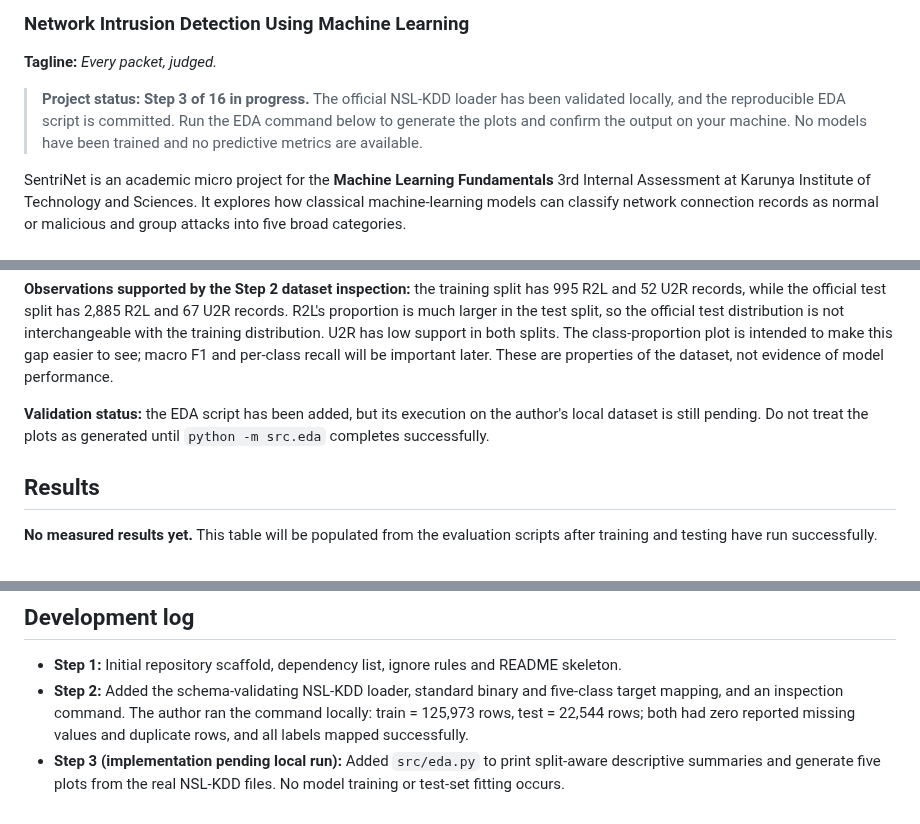
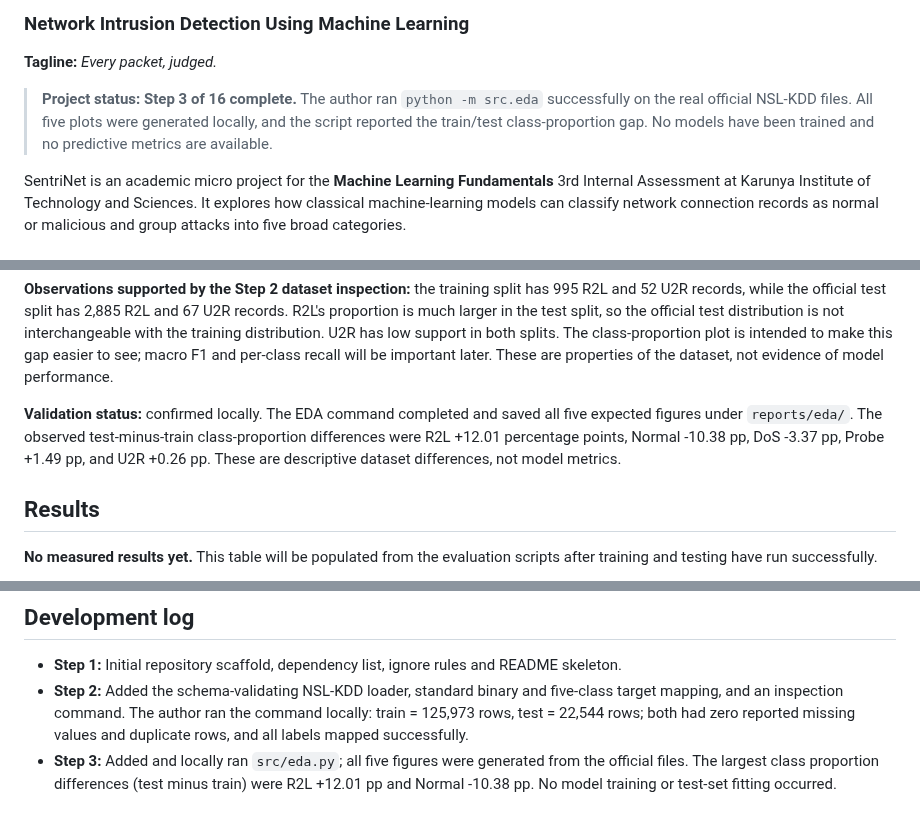
Before and after one commit to BethalaRinosh/SentriNet, a Markdown page: README.md, 3 parts joined by grey strips. Rendered like a GitHub page.

Commit message:
Mark Step 3 EDA as locally validated

```diff
--- a/README.md
+++ b/README.md
@@ -2,7 +2,7 @@
 ### Network Intrusion Detection Using Machine Learning
 **Tagline:** *Every packet, judged.*
 
-> **Project status: Step 3 of 16 in progress.** The official NSL-KDD loader has been validated locally, and the reproducible EDA script is committed. Run the EDA command below to generate the plots and confirm the output on your machine. No models have been trained and no predictive metrics are available.
+> **Project status: Step 3 of 16 complete.** The author ran `python -m src.eda` successfully on the real official NSL-KDD files. All five plots were generated locally, and the script reported the train/test class-proportion gap. No models have been trained and no predictive metrics are available.
 
 SentriNet is an academic micro project for the **Machine Learning Fundamentals** 3rd Internal Assessment at Karunya Institute of Technology and Sciences. It explores how classical machine-learning models can classify network connection records as normal or malicious and group attacks into five broad categories.
 
@@ -70,7 +70,7 @@ The generated reports are ignored by Git; the script is the reproducible source
 
 **Observations supported by the Step 2 dataset inspection:** the training split has 995 R2L and 52 U2R records, while the official test split has 2,885 R2L and 67 U2R records. R2L's proportion is much larger in the test split, so the official test distribution is not interchangeable with the training distribution. U2R has low support in both splits. The class-proportion plot is intended to make this gap easier to see; macro F1 and per-class recall will be important later. These are properties of the dataset, not evidence of model performance.
 
-**Validation status:** the EDA script has been added, but its execution on the author's local dataset is still pending. Do not treat the plots as generated until `python -m src.eda` completes successfully.
+**Validation status:** confirmed locally. The EDA command completed and saved all five expected figures under `reports/eda/`. The observed test-minus-train class-proportion differences were R2L +12.01 percentage points, Normal -10.38 pp, DoS -3.37 pp, Probe +1.49 pp, and U2R +0.26 pp. These are descriptive dataset differences, not model metrics.
 
 ## Results
 **No measured results yet.** This table will be populated from the evaluation scripts after training and testing have run successfully.
@@ -170,4 +170,4 @@ Repository: https://github.com/BethalaRinosh/SentriNet
 ## Development log
 - **Step 1:** Initial repository scaffold, dependency list, ignore rules and README skeleton.
 - **Step 2:** Added the schema-validating NSL-KDD loader, standard binary and five-class target mapping, and an inspection command. The author ran the command locally: train = 125,973 rows, test = 22,544 rows; both had zero reported missing values and duplicate rows, and all labels mapped successfully.
-- **Step 3 (implementation pending local run):** Added `src/eda.py` to print split-aware descriptive summaries and generate five plots from the real NSL-KDD files. No model training or test-set fitting occurs.
+- **Step 3:** Added and locally ran `src/eda.py`; all five figures were generated from the official files. The largest class proportion differences (test minus train) were R2L +12.01 pp and Normal -10.38 pp. No model training or test-set fitting occurred.
```
